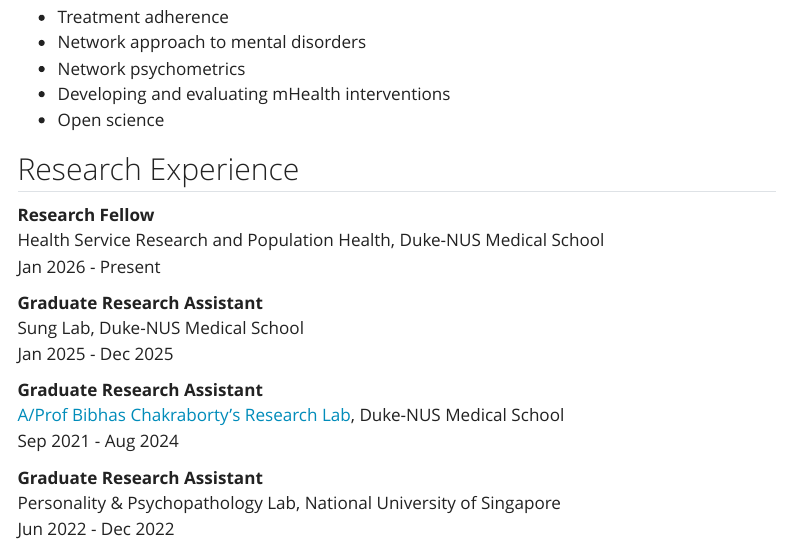
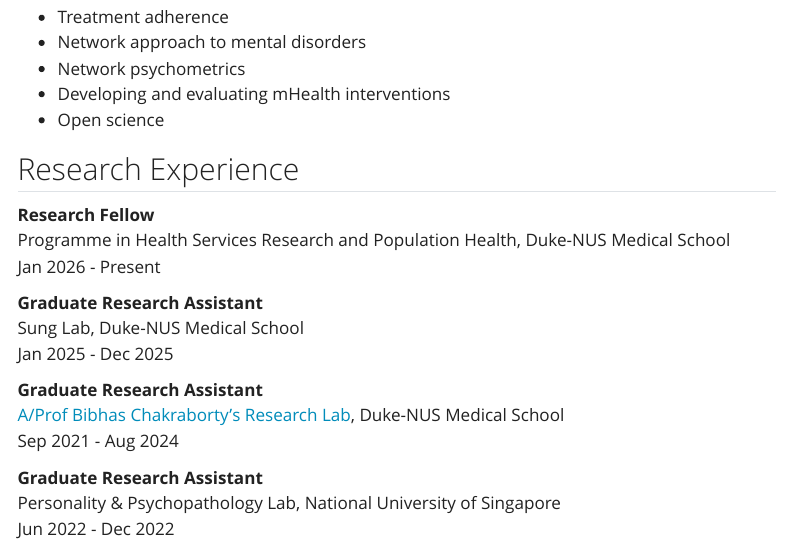
Before and after one commit to utekleong/utekleong.github.io, a Quarto document (about.qmd): the page in a window 1100 px wide, from 340 px down. Rendered offline with R 4.5, knitr and Pandoc in place of Quarto, with nearby package versions; menus at the side of the page are left out.

Commit message:
updating errors

```diff
--- a/_quarto.yml
+++ b/_quarto.yml
@@ -15,9 +15,9 @@ website:
         text: Research
       - href: blog.qmd
         text: Blog
-      - href: files/cv.pdf
-        text: Curriculum Vitae
-        target: _blank
+      # - href: files/cv.pdf
+      #   text: Curriculum Vitae
+      #   target: _blank
 
     # right:
     # - icon: envelope-fill
--- a/about.qmd
+++ b/about.qmd
@@ -22,7 +22,7 @@ Aug 2017 - May 2021
 ## Research Experience
 
 **Research Fellow**\
-Health Service Research and Population Health, Duke-NUS Medical School\
+Programme in Health Services Research and Population Health, Duke-NUS Medical School\
 Jan 2026 - Present
 
 **Graduate Research Assistant**\
```
